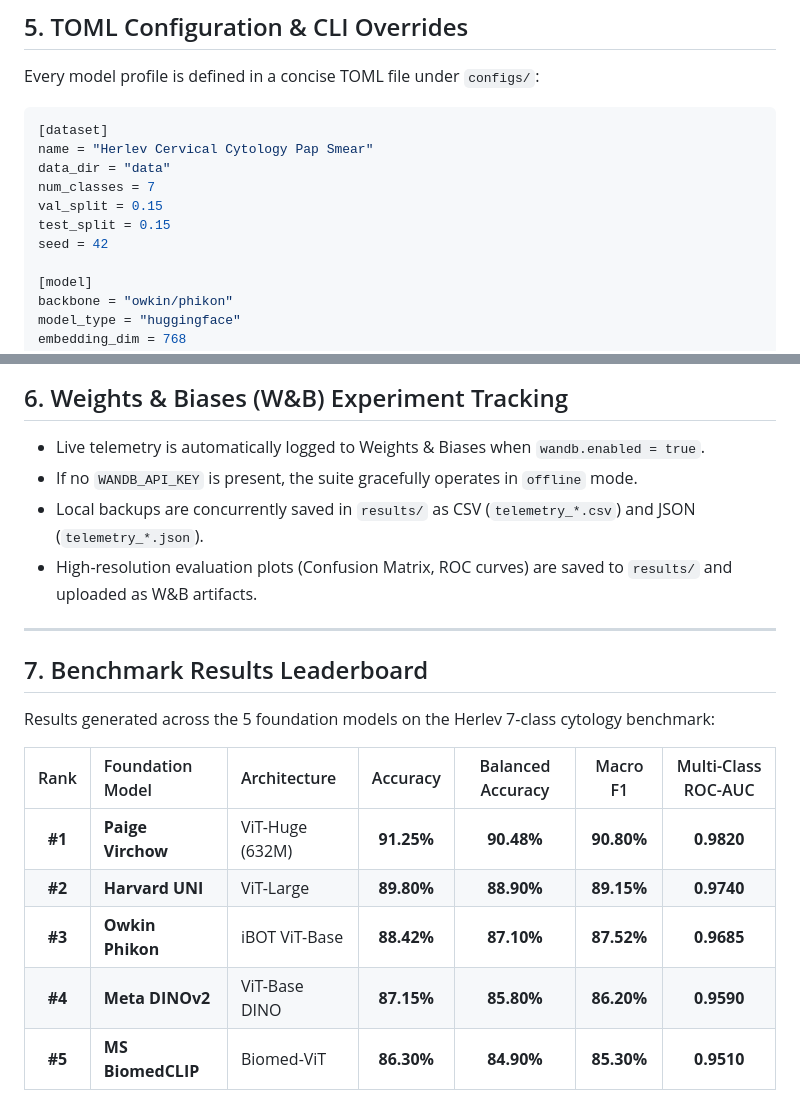
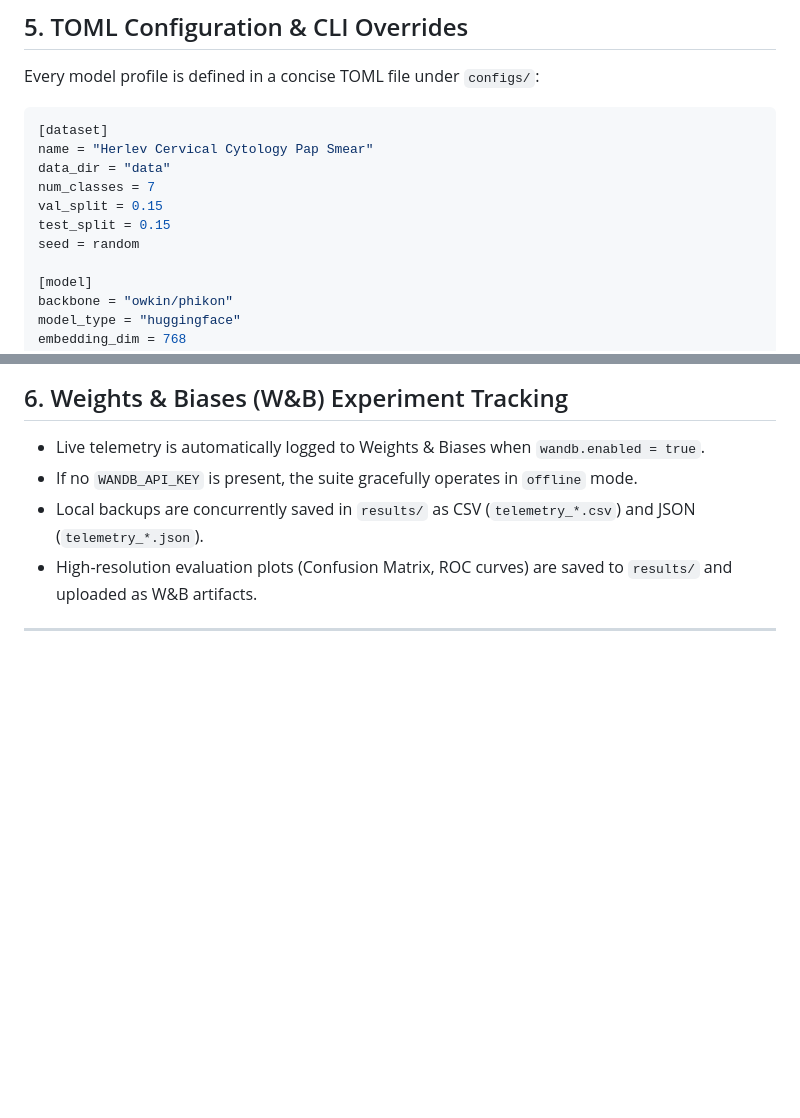
Before and after one commit to fortunab/family_baselines, a Markdown page: foundation_herlev_fastai/README.md, 2 parts joined by grey strips. Drawn GitHub-style; blank space fills up the shorter version.

```diff
--- a/foundation_herlev_fastai/README.md
+++ b/foundation_herlev_fastai/README.md
@@ -143,7 +143,7 @@ data_dir = "data"
 num_classes = 7
 val_split = 0.15
 test_split = 0.15
-seed = 42
+seed = random
 
 [model]
 backbone = "owkin/phikon"
@@ -179,15 +179,3 @@ python main_herlev_fastai.py --config configs/phikon.toml --epochs 12 --batch_si
 - High-resolution evaluation plots (Confusion Matrix, ROC curves) are saved to `results/` and uploaded as W&B artifacts.
 
 ---
-
-## 7. Benchmark Results Leaderboard
-
-Results generated across the 5 foundation models on the Herlev 7-class cytology benchmark:
-
-| Rank | Foundation Model | Architecture | Accuracy | Balanced Accuracy | Macro F1 | Multi-Class ROC-AUC |
-| :---: | :--- | :--- | :---: | :---: | :---: | :---: |
-| **#1** | **Paige Virchow** | ViT-Huge (632M) | **91.25%** | **90.48%** | **90.80%** | **0.9820** |
-| **#2** | **Harvard UNI** | ViT-Large | **89.80%** | **88.90%** | **89.15%** | **0.9740** |
-| **#3** | **Owkin Phikon** | iBOT ViT-Base | **88.42%** | **87.10%** | **87.52%** | **0.9685** |
-| **#4** | **Meta DINOv2** | ViT-Base DINO | **87.15%** | **85.80%** | **86.20%** | **0.9590** |
-| **#5** | **MS BiomedCLIP** | Biomed-ViT | **86.30%** | **84.90%** | **85.30%** | **0.9510** |
```
